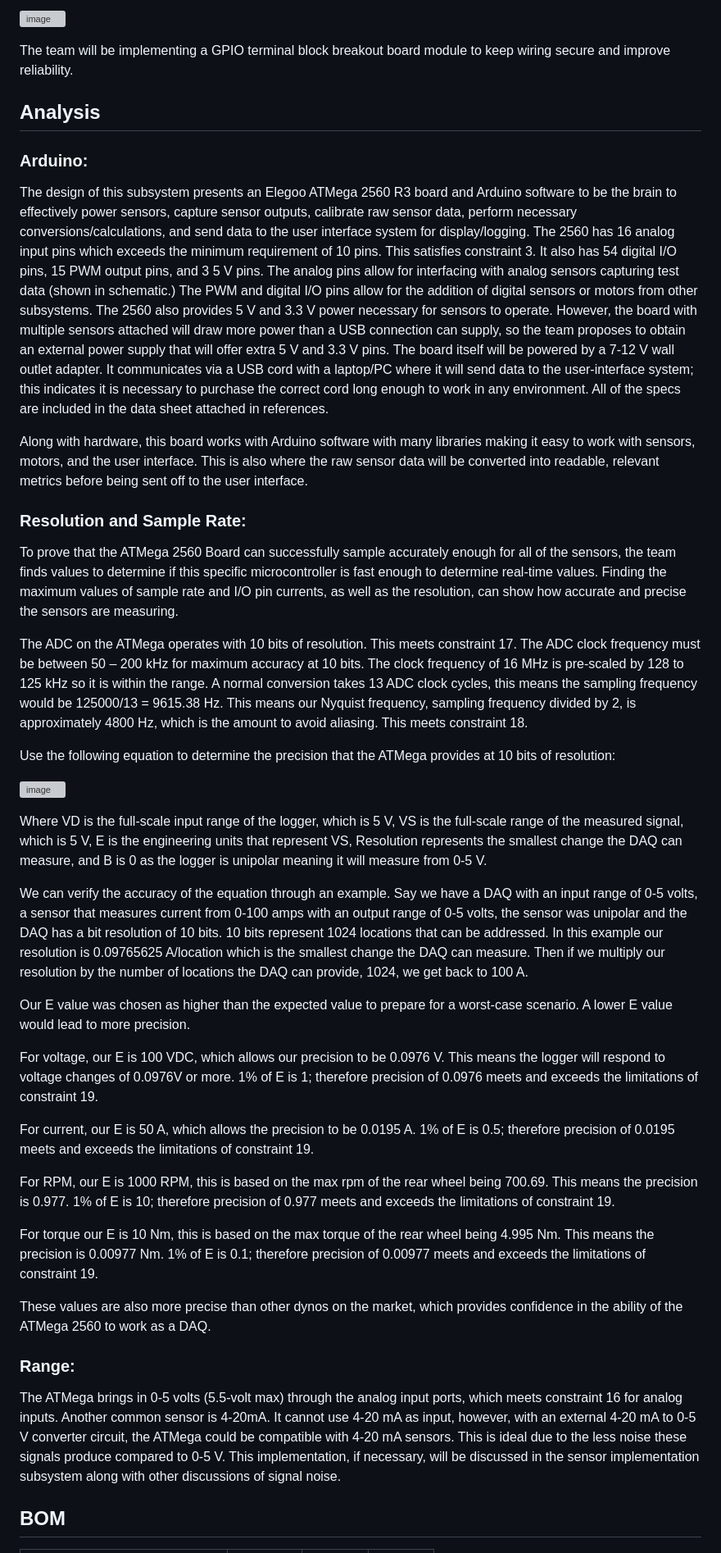
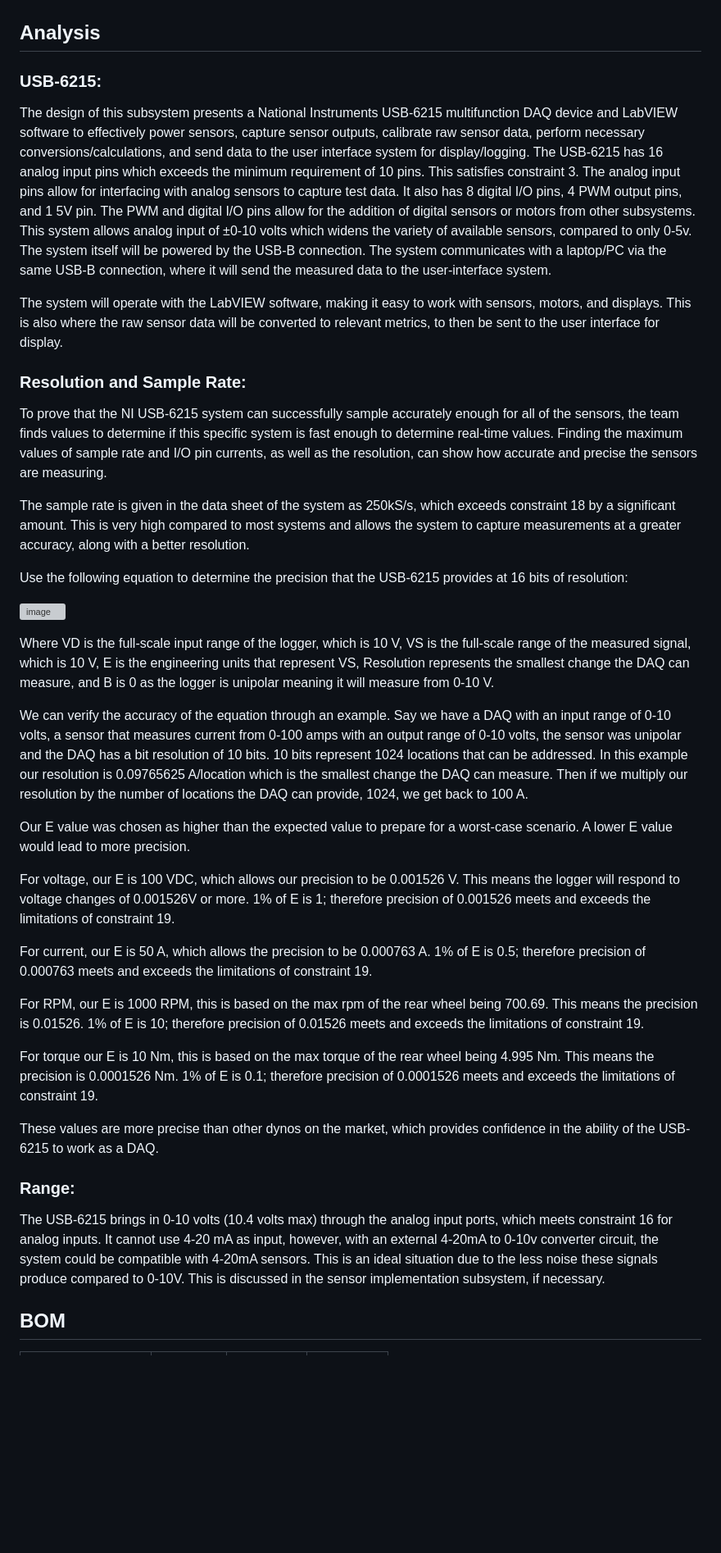
Before and after one commit to Dylan2432/S24_Team3_EV_Motorcycle_Chassis_Dynamometer, a Markdown page: Documentation/Signoffs/DAQ-Subsystem-Signoff.md, the part around one of its changes. Shown at 82% size. GitHub-like rendering; blank space fills up the shorter version; grey boxes are pictures that could not be loaded.

Commit message:
Update DAQ-Subsystem-Signoff.md
New DAQ system and updated necessary information.

```diff
--- a/Documentation/Signoffs/DAQ-Subsystem-Signoff.md
+++ b/Documentation/Signoffs/DAQ-Subsystem-Signoff.md
@@ -38,48 +38,55 @@ Note: Due to the braking subsystem, the voltage and current sensors have been re
 
-![image](https://github.com/Dylan2432/Capstone1_Team3_EV-Motorcycle-Chassis-Dynamometer/assets/100161665/8f1a0d65-bd72-4ea7-ab0b-776cb64db4e0)
-
-The team will be implementing a GPIO terminal block breakout board module to keep wiring secure and improve reliability.
 
 
 ## Analysis
 
-### Arduino:
+### USB-6215:
 
-The design of this subsystem presents an Elegoo ATMega 2560 R3 board and Arduino software to be the brain to effectively power sensors, capture sensor outputs, calibrate raw sensor data, perform necessary conversions/calculations, and send data to the user interface system for display/logging. The 2560 has 16 analog input pins which exceeds the minimum requirement of 10 pins. This satisfies constraint 3. It also has 54 digital I/O pins, 15 PWM output pins, and 3 5 V pins. The analog pins allow for interfacing with analog sensors capturing test data (shown in schematic.) The PWM and digital I/O pins allow for the addition of digital sensors or motors from other subsystems. The 2560 also provides 5 V and 3.3 V power necessary for sensors to operate. However, the board with multiple sensors attached will draw more power than a USB connection can supply, so the team proposes to obtain an external power supply that will offer extra 5 V and 3.3 V pins. The board itself will be powered by a 7-12 V wall outlet adapter. It communicates via a USB cord with a laptop/PC where it will send data to the user-interface system; this indicates it is necessary to purchase the correct cord long enough to work in any environment. All of the specs are included in the data sheet attached in references.
+The design of this subsystem presents a National Instruments USB-6215 multifunction DAQ device and LabVIEW software to effectively power sensors, capture sensor outputs, calibrate raw sensor data, perform necessary conversions/calculations, and send data to the user interface system for display/logging.  The USB-6215 has 16 analog input pins which exceeds the minimum requirement of 10 pins.  This satisfies constraint 3.  The analog input pins allow for interfacing with analog sensors to capture test data.  It also has 8 digital I/O pins, 4 PWM output pins, and 1 5V pin.  The PWM and digital I/O pins allow for the addition of digital sensors or motors from other subsystems.  This system allows analog input of ±0-10 volts which widens the variety of available sensors, compared to only 0-5v. The system itself will be powered by the USB-B connection. The system communicates with a laptop/PC via the same USB-B connection, where it will send the measured data to the user-interface system.
 
-Along with hardware, this board works with Arduino software with many libraries making it easy to work with sensors, motors, and the user interface. This is also where the raw sensor data will be converted into readable, relevant metrics before being sent off to the user interface.
+  The system will operate with the LabVIEW software, making it easy to work with sensors, motors, and displays.  This is also where the raw sensor data will be converted to relevant metrics, to then be sent to the user interface for display.
+
+
 
 ### Resolution and Sample Rate:
 
-To prove that the ATMega 2560 Board can successfully sample accurately enough for all of the sensors, the team finds values to determine if this specific microcontroller is fast enough to determine real-time values. Finding the maximum values of sample rate and I/O pin currents, as well as the resolution, can show how accurate and precise the sensors are measuring.
+To prove that the NI USB-6215 system can successfully sample accurately enough for all of the sensors, the team finds values to determine if this specific system is fast enough to determine real-time values. Finding the maximum values of sample rate and I/O pin currents, as well as the resolution, can show how accurate and precise the sensors are measuring.
 
-The ADC on the ATMega operates with 10 bits of resolution. This meets constraint 17. The ADC clock frequency must be between 50 – 200 kHz for maximum accuracy at 10 bits. The clock frequency of 16 MHz is pre-scaled by 128 to 125 kHz so it is within the range. A normal conversion takes 13 ADC clock cycles, this means the sampling frequency would be 125000/13 = 9615.38 Hz. This means our Nyquist frequency, sampling frequency divided by 2, is approximately 4800 Hz, which is the amount to avoid aliasing. This meets constraint 18.
+The sample rate is given in the data sheet of the system as 250kS/s, which exceeds constraint 18 by a significant amount.  This is very high compared to most systems and allows the system to capture measurements at a greater accuracy, along with a better resolution.
 
-Use the following equation to determine the precision that the ATMega provides at 10 bits of resolution:
+
+Use the following equation to determine the precision that the USB-6215 provides at 16 bits of resolution:
 
 ![image](https://github.com/Dylan2432/Capstone1_Team3_EV-Motorcycle-Chassis-Dynamometer/assets/157453598/720d4f84-d0a3-44b4-ab01-e97a1ae3008c)
 
 
-  Where VD is the full-scale input range of the logger, which is 5 V, VS is the full-scale range of the measured signal, which is 5 V, E is the engineering units that represent VS, Resolution represents the smallest change the DAQ can measure, and B is 0 as the logger is unipolar meaning it will measure from 0-5 V.
+  Where VD is the full-scale input range of the logger, which is 10 V, VS is the full-scale range of the measured signal, which is 10 V, E is the engineering units that represent VS, Resolution represents the smallest change the DAQ can measure, and B is 0 as the logger is unipolar meaning it will measure from 0-10 V.
 
-  We can verify the accuracy of the equation through an example. Say we have a DAQ with an input range of 0-5 volts, a sensor that measures current from 0-100 amps with an output range of 0-5 volts, the sensor was unipolar and the DAQ has a bit resolution of 10 bits. 10 bits represent 1024 locations that can be addressed. In this example our resolution is 0.09765625 A/location which is the smallest change the DAQ can measure. Then if we multiply our resolution by the number of locations the DAQ can provide, 1024, we get back to 100 A.
+
+We can verify the accuracy of the equation through an example. Say we have a DAQ with an input range of 0-10 volts, a sensor that measures current from 0-100 amps with an output range of 0-10 volts, the sensor was unipolar and the DAQ has a bit resolution of 10 bits. 10 bits represent 1024 locations that can be addressed. In this example our resolution is 0.09765625 A/location which is the smallest change the DAQ can measure. Then if we multiply our resolution by the number of locations the DAQ can provide, 1024, we get back to 100 A.
+
 
 
   Our E value was chosen as higher than the expected value to prepare for a worst-case scenario. A lower E value would lead to more precision.
 
-  For voltage, our E is 100 VDC, which allows our precision to be 0.0976 V. This means the logger will respond to voltage changes of 0.0976V or more. 1% of E is 1; therefore precision of 0.0976 meets and exceeds the limitations of constraint 19.
+  For voltage, our E is 100 VDC, which allows our precision to be 0.001526 V. This means the logger will respond to voltage changes of 0.001526V or more. 1% of E is 1; therefore precision of 0.001526 meets and exceeds the limitations of constraint 19.
 
-  For current, our E is 50 A, which allows the precision to be 0.0195 A. 1% of E is 0.5; therefore precision of 0.0195 meets and exceeds the limitations of constraint 19.
 
-  For RPM, our E is 1000 RPM, this is based on the max rpm of the rear wheel being 700.69. This means the precision is 0.977. 1% of E is 10; therefore precision of 0.977 meets and exceeds the limitations of constraint 19.
+For current, our E is 50 A, which allows the precision to be 0.000763 A. 1% of E is 0.5; therefore precision of 0.000763 meets and exceeds the limitations of constraint 19.
 
-  For torque our E is 10 Nm, this is based on the max torque of the rear wheel being 4.995 Nm. This means the precision is 0.00977 Nm. 1% of E is 0.1; therefore precision of 0.00977 meets and exceeds the limitations of constraint 19.
 
-  These values are also more precise than other dynos on the market, which provides confidence in the ability of the ATMega 2560 to work as a DAQ.
+  For RPM, our E is 1000 RPM, this is based on the max rpm of the rear wheel being 700.69. This means the precision is 0.01526. 1% of E is 10; therefore precision of 0.01526 meets and exceeds the limitations of constraint 19.
+
+  For torque our E is 10 Nm, this is based on the max torque of the rear wheel being 4.995 Nm. This means the precision is 0.0001526 Nm. 1% of E is 0.1; therefore precision of 0.0001526 meets and exceeds the limitations of constraint 19.
+
+  These values are more precise than other dynos on the market, which provides confidence in the ability of the USB-6215 to work as a DAQ.
+
+
 
 ### Range:
+The USB-6215 brings in 0-10 volts (10.4 volts max) through the analog input ports, which meets constraint 16 for analog inputs. It cannot use 4-20 mA as input, however, with an external 4-20mA to 0-10v converter circuit, the system could be compatible with 4-20mA sensors.  This is an ideal situation due to the less noise these signals produce compared to 0-10V.  This is discussed in the sensor implementation subsystem, if necessary.
 
-  The ATMega brings in 0-5 volts (5.5-volt max) through the analog input ports, which meets constraint 16 for analog inputs. Another common sensor is 4-20mA. It cannot use 4-20 mA as input, however, with an external 4-20 mA to 0-5 V converter circuit, the ATMega could be compatible with 4-20 mA sensors. This is ideal due to the less noise these signals produce compared to 0-5 V. This implementation, if necessary, will be discussed in the sensor implementation subsystem along with other discussions of signal noise.
+
 
 
 
```
Also changed, not shown: other parts of Documentation/Signoffs/DAQ-Subsystem-Signoff.md (+20 -36 lines).
